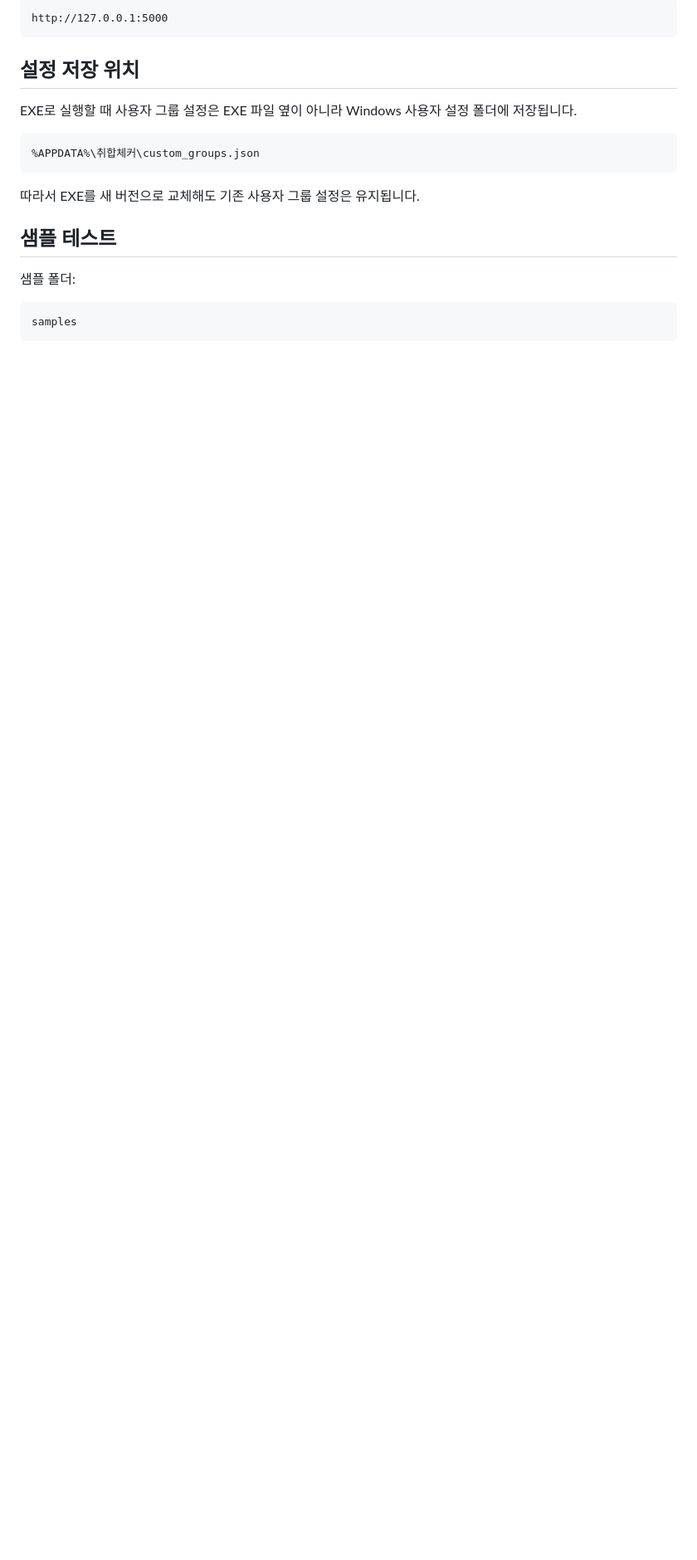
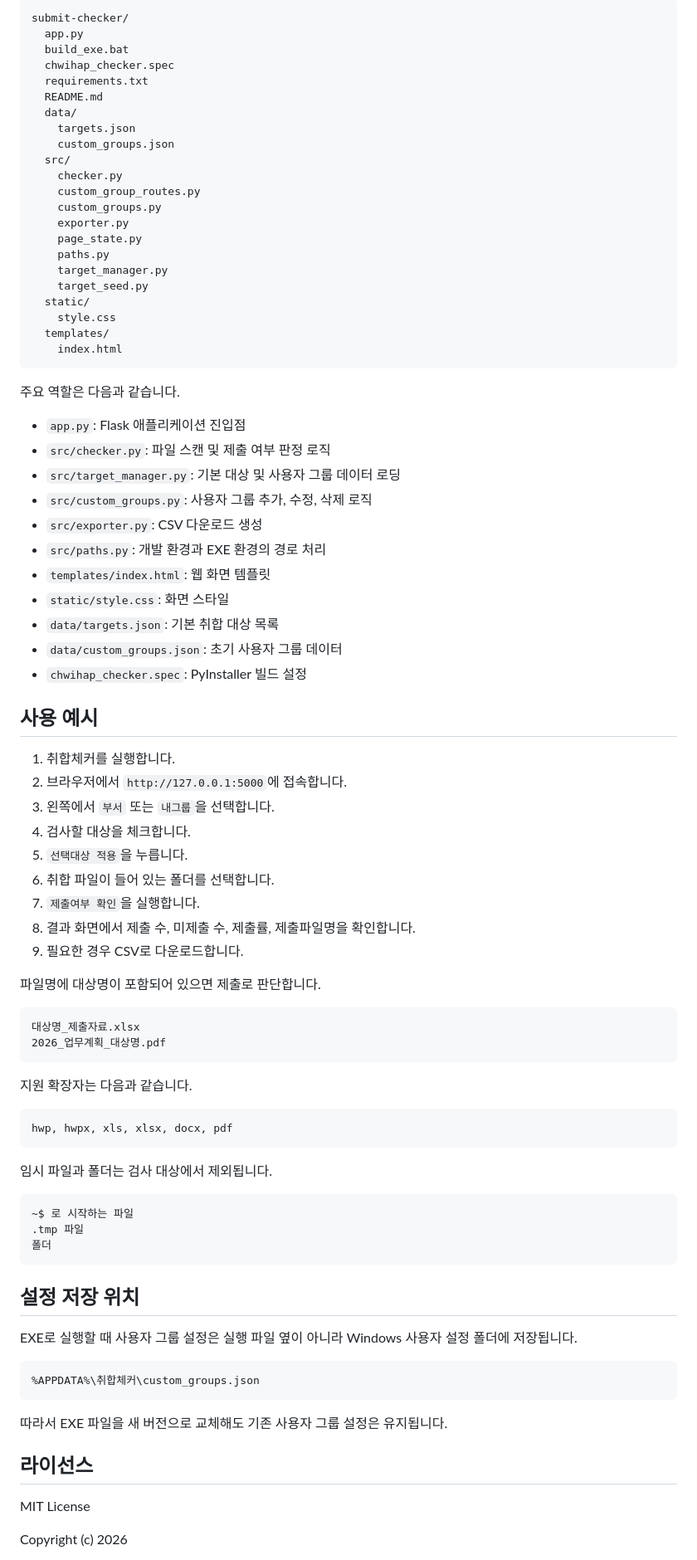
Before and after one commit to bigdata-mira/submit-checker, a Markdown page: README.md, the part around one of its changes. Shown at 83% size. Drawn GitHub-style; blank space fills up the shorter version.

Commit message:
Update public README

````diff
--- a/README.md
+++ b/README.md
@@ -75,23 +75,89 @@ Python, Flask, 프로젝트 폴더, templates/static/data 폴더를 별도로
 
 ```text
-http://127.0.0.1:5000
+submit-checker/
+  app.py
+  build_exe.bat
+  chwihap_checker.spec
+  requirements.txt
+  README.md
+  data/
+    targets.json
+    custom_groups.json
+  src/
+    checker.py
+    custom_group_routes.py
+    custom_groups.py
+    exporter.py
+    page_state.py
+    paths.py
+    target_manager.py
+    target_seed.py
+  static/
+    style.css
+  templates/
+    index.html
+```
+
+주요 역할은 다음과 같습니다.
+
+- `app.py`: Flask 애플리케이션 진입점
+- `src/checker.py`: 파일 스캔 및 제출 여부 판정 로직
+- `src/target_manager.py`: 기본 대상 및 사용자 그룹 데이터 로딩
+- `src/custom_groups.py`: 사용자 그룹 추가, 수정, 삭제 로직
+- `src/exporter.py`: CSV 다운로드 생성
+- `src/paths.py`: 개발 환경과 EXE 환경의 경로 처리
+- `templates/index.html`: 웹 화면 템플릿
+- `static/style.css`: 화면 스타일
+- `data/targets.json`: 기본 취합 대상 목록
+- `data/custom_groups.json`: 초기 사용자 그룹 데이터
+- `chwihap_checker.spec`: PyInstaller 빌드 설정
+
+## 사용 예시
+
+1. 취합체커를 실행합니다.
+2. 브라우저에서 `http://127.0.0.1:5000`에 접속합니다.
+3. 왼쪽에서 `부서` 또는 `내그룹`을 선택합니다.
+4. 검사할 대상을 체크합니다.
+5. `선택대상 적용`을 누릅니다.
+6. 취합 파일이 들어 있는 폴더를 선택합니다.
+7. `제출여부 확인`을 실행합니다.
+8. 결과 화면에서 제출 수, 미제출 수, 제출률, 제출파일명을 확인합니다.
+9. 필요한 경우 CSV로 다운로드합니다.
+
+파일명에 대상명이 포함되어 있으면 제출로 판단합니다.
+
+```text
+대상명_제출자료.xlsx
+2026_업무계획_대상명.pdf
+```
+
+지원 확장자는 다음과 같습니다.
+
+```text
+hwp, hwpx, xls, xlsx, docx, pdf
+```
+
+임시 파일과 폴더는 검사 대상에서 제외됩니다.
+
+```text
+~$ 로 시작하는 파일
+.tmp 파일
+폴더
 ```
 
 ## 설정 저장 위치
 
-EXE로 실행할 때 사용자 그룹 설정은 EXE 파일 옆이 아니라 Windows 사용자 설정 폴더에 저장됩니다.
+EXE로 실행할 때 사용자 그룹 설정은 실행 파일 옆이 아니라 Windows 사용자 설정 폴더에 저장됩니다.
 
 ```text
 %APPDATA%\취합체커\custom_groups.json
 ```
 
-따라서 EXE를 새 버전으로 교체해도 기존 사용자 그룹 설정은 유지됩니다.
+따라서 EXE 파일을 새 버전으로 교체해도 기존 사용자 그룹 설정은 유지됩니다.
 
-## 샘플 테스트
+## 라이선스
 
-샘플 폴더:
+MIT License
 
-```text
-samples
-```
+Copyright (c) 2026
 
````
Also changed, not shown: other parts of README.md (+52 -62 lines).
